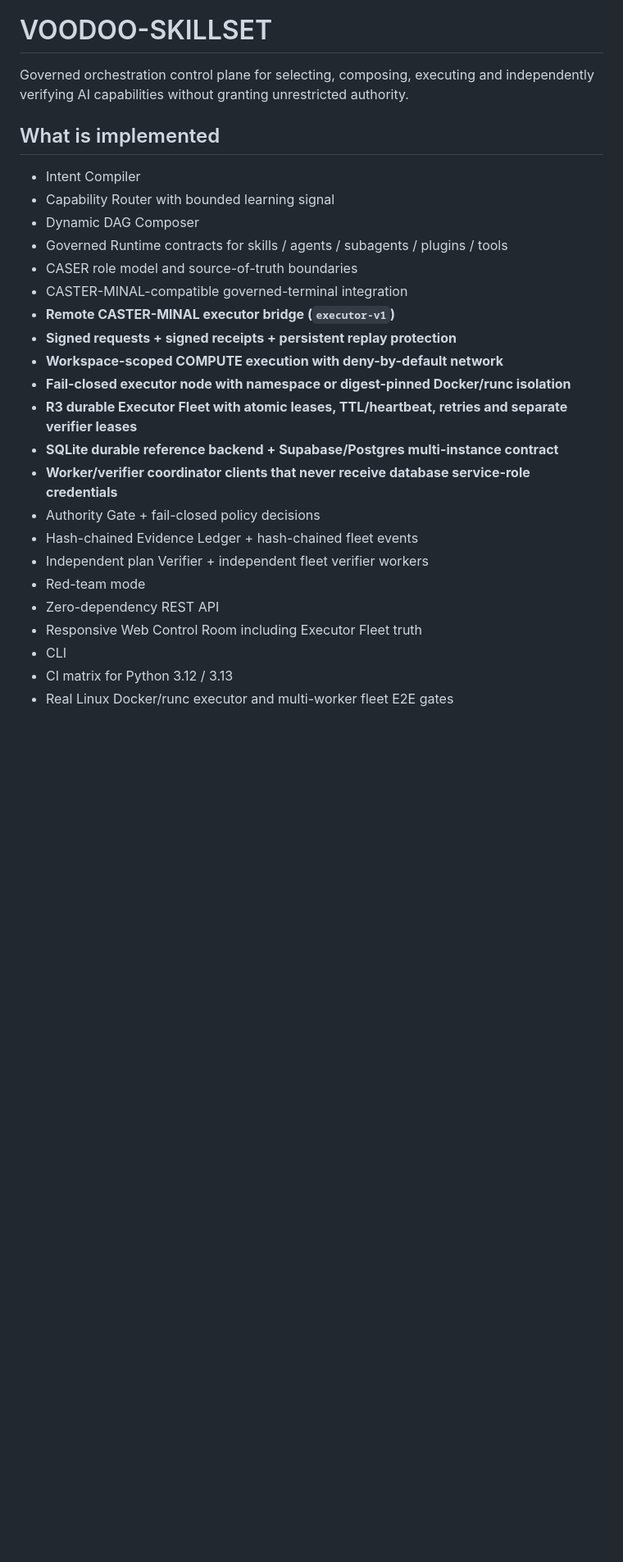
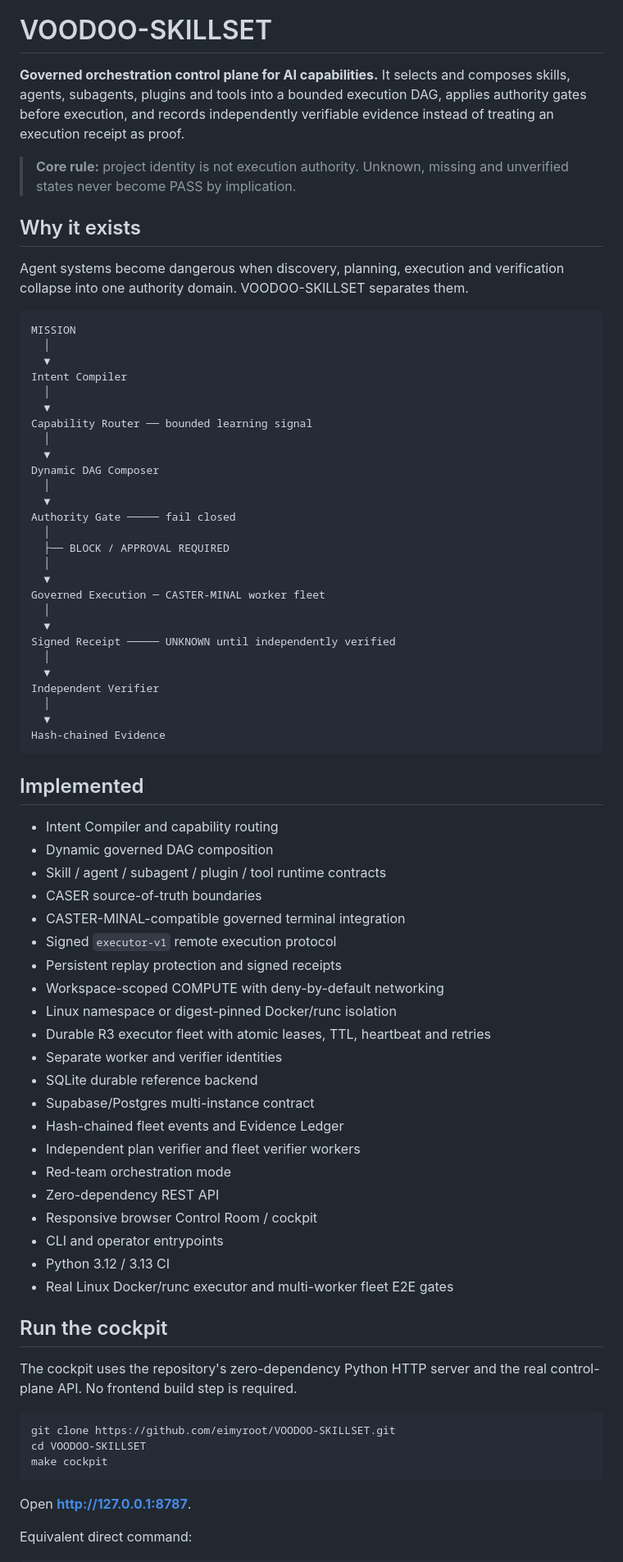
Before and after one commit to eimyroot/VOODOO-SKILLSET, a Markdown page: README.md, the part around one of its changes. Shown at 82% size. Rendered like a GitHub page; blank space fills up the shorter version.

Commit message:
docs: make repository front page English-first and cockpit-ready

````diff
--- a/README.md
+++ b/README.md
@@ -1,28 +12,78 @@
 # VOODOO-SKILLSET
 
-Governed orchestration control plane for selecting, composing, executing and independently verifying AI capabilities without granting unrestricted authority.
+**Governed orchestration control plane for AI capabilities.** It selects and composes skills, agents, subagents, plugins and tools into a bounded execution DAG, applies authority gates before execution, and records independently verifiable evidence instead of treating an execution receipt as proof.
 
-## What is implemented
+> **Core rule:** project identity is not execution authority. Unknown, missing and unverified states never become PASS by implication.
 
-- Intent Compiler
-- Capability Router with bounded learning signal
-- Dynamic DAG Composer
-- Governed Runtime contracts for skills / agents / subagents / plugins / tools
-- CASER role model and source-of-truth boundaries
-- CASTER-MINAL-compatible governed-terminal integration
-- **Remote CASTER-MINAL executor bridge (`executor-v1`)**
-- **Signed requests + signed receipts + persistent replay protection**
-- **Workspace-scoped COMPUTE execution with deny-by-default network**
-- **Fail-closed executor node with namespace or digest-pinned Docker/runc isolation**
-- **R3 durable Executor Fleet with atomic leases, TTL/heartbeat, retries and separate verifier leases**
-- **SQLite durable reference backend + Supabase/Postgres multi-instance contract**
-- **Worker/verifier coordinator clients that never receive database service-role credentials**
-- Authority Gate + fail-closed policy decisions
-- Hash-chained Evidence Ledger + hash-chained fleet events
-- Independent plan Verifier + independent fleet verifier workers
-- Red-team mode
+## Why it exists
+
+Agent systems become dangerous when discovery, planning, execution and verification collapse into one authority domain. VOODOO-SKILLSET separates them.
+
+```text
+MISSION
+  │
+  ▼
+Intent Compiler
+  │
+  ▼
+Capability Router ── bounded learning signal
+  │
+  ▼
+Dynamic DAG Composer
+  │
+  ▼
+Authority Gate ───── fail closed
+  │
+  ├── BLOCK / APPROVAL REQUIRED
+  │
+  ▼
+Governed Execution ─ CASTER-MINAL worker fleet
+  │
+  ▼
+Signed Receipt ───── UNKNOWN until independently verified
+  │
+  ▼
+Independent Verifier
+  │
+  ▼
+Hash-chained Evidence
+```
+
+## Implemented
+
+- Intent Compiler and capability routing
+- Dynamic governed DAG composition
+- Skill / agent / subagent / plugin / tool runtime contracts
+- CASER source-of-truth boundaries
+- CASTER-MINAL-compatible governed terminal integration
+- Signed `executor-v1` remote execution protocol
+- Persistent replay protection and signed receipts
+- Workspace-scoped COMPUTE with deny-by-default networking
+- Linux namespace or digest-pinned Docker/runc isolation
+- Durable R3 executor fleet with atomic leases, TTL, heartbeat and retries
+- Separate worker and verifier identities
+- SQLite durable reference backend
+- Supabase/Postgres multi-instance contract
+- Hash-chained fleet events and Evidence Ledger
+- Independent plan verifier and fleet verifier workers
+- Red-team orchestration mode
 - Zero-dependency REST API
-- Responsive Web Control Room including Executor Fleet truth
-- CLI
-- CI matrix for Python 3.12 / 3.13
+- Responsive browser Control Room / cockpit
+- CLI and operator entrypoints
+- Python 3.12 / 3.13 CI
 - Real Linux Docker/runc executor and multi-worker fleet E2E gates
+
+## Run the cockpit
+
+The cockpit uses the repository's zero-dependency Python HTTP server and the real control-plane API. No frontend build step is required.
+
+```bash
+git clone https://github.com/eimyroot/VOODOO-SKILLSET.git
+cd VOODOO-SKILLSET
+make cockpit
+```
+
+Open **http://127.0.0.1:8787**.
+
+Equivalent direct command:
+
````
Also changed, not shown: other parts of README.md (+97 -55 lines).
